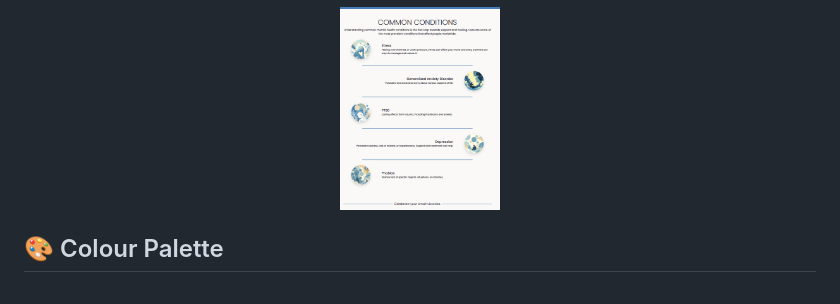
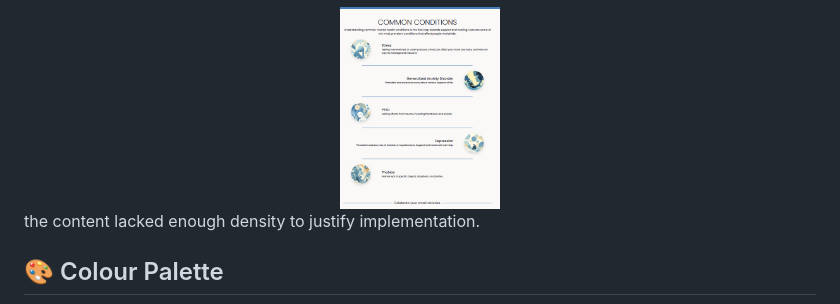
Before and after one commit to TBragg88/Mental-Awareness-Project, a Markdown page: README.md, the part around the change. Drawn GitHub-style.

Commit message:
update: clarify reasoning for carousel removal in README

```diff
--- a/README.md
+++ b/README.md
@@ -74,6 +74,8 @@ The carousel was removed and replaced, as the animation and scope **outweighed t
 
   <img src="./Wireframes/info-section-idea.png" alt="Info section with more list-style design" width="160"/>
 </div>
+
+the content lacked enough density to justify implementation.
 
 ## 🎨 Colour Palette
 
```
